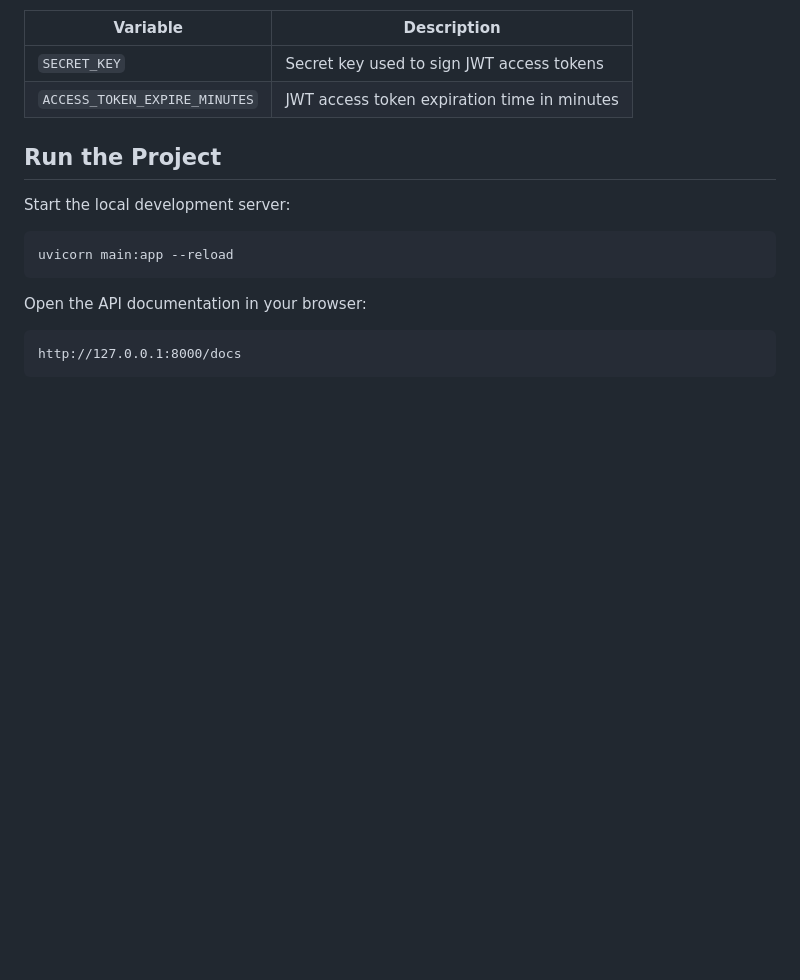
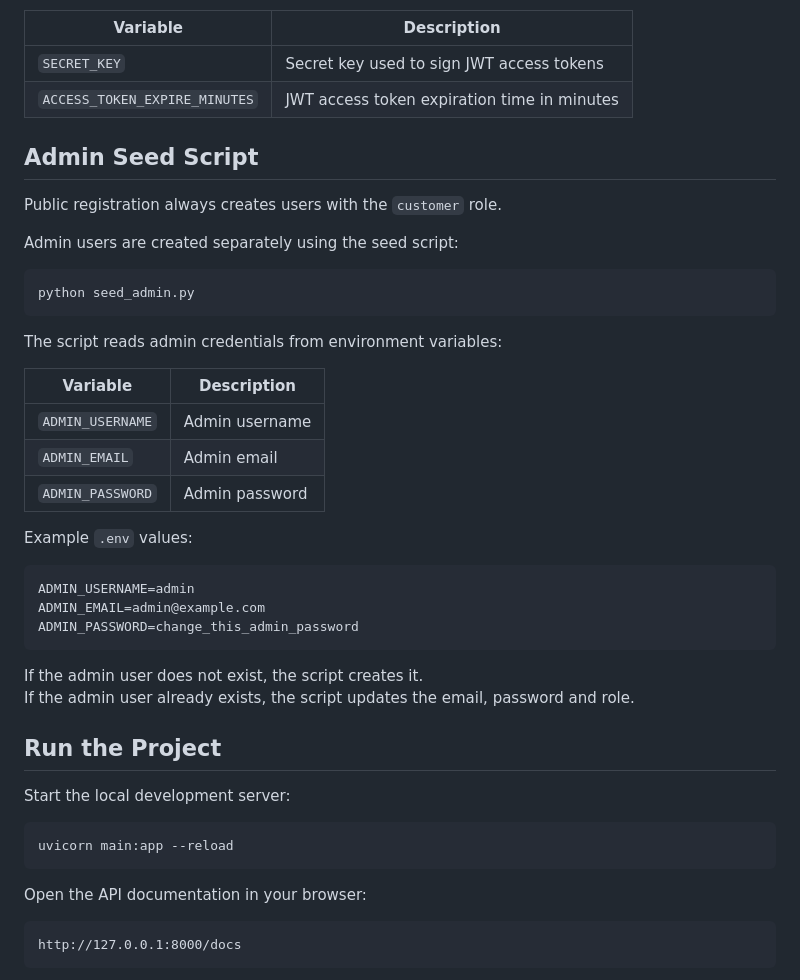
Before and after one commit to Pavlo-Stelmakh/online_shop, a Markdown page: README.md, the part around the change. Drawn GitHub-style; blank space fills up the shorter version.

Commit message:
Document admin seed script

````diff
--- a/README.md
+++ b/README.md
@@ -304,7 +304,39 @@ Required environment variables:
 | `SECRET_KEY` | Secret key used to sign JWT access tokens |
 | `ACCESS_TOKEN_EXPIRE_MINUTES` | JWT access token expiration time in minutes |
 
+
+## Admin Seed Script
+
+Public registration always creates users with the `customer` role.
+
+Admin users are created separately using the seed script:
+
+```bash
+python seed_admin.py
+```
+
+The script reads admin credentials from environment variables:
+
+| Variable | Description |
+|---|---|
+| `ADMIN_USERNAME` | Admin username |
+| `ADMIN_EMAIL` | Admin email |
+| `ADMIN_PASSWORD` | Admin password |
+
+Example `.env` values:
+
+```env
+ADMIN_USERNAME=admin
+ADMIN_EMAIL=admin@example.com
+ADMIN_PASSWORD=change_this_admin_password
+```
+
+If the admin user does not exist, the script creates it.
+If the admin user already exists, the script updates the email, password and role.
+
+
 ## Run the Project
+
 
 Start the local development server:
 
````
